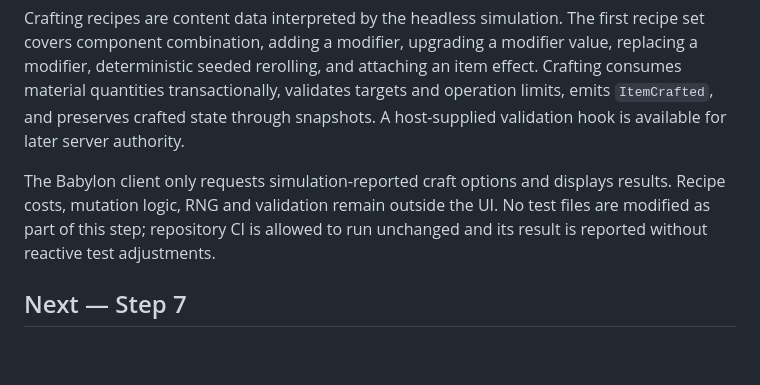
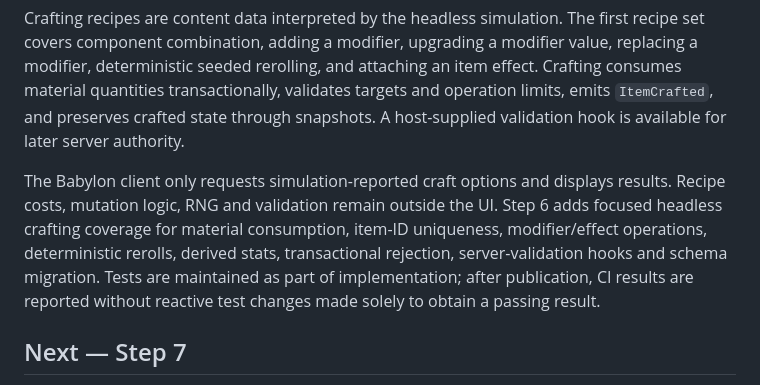
Before and after one commit to Montrelvo/Thy-Will, a Markdown page: sources/Implementation_Status.md, the part around the change. GitHub-like rendering; blank space fills up the shorter version.

Commit message:
Document Step 6 test coverage and CI policy

```diff
--- a/sources/Implementation_Status.md
+++ b/sources/Implementation_Status.md
@@ -187,8 +187,11 @@ snapshots. A host-supplied validation hook is available for later server authori
 
 The Babylon client only requests simulation-reported craft options and displays
 results. Recipe costs, mutation logic, RNG and validation remain outside the UI.
-No test files are modified as part of this step; repository CI is allowed to run
-unchanged and its result is reported without reactive test adjustments.
+Step 6 adds focused headless crafting coverage for material consumption, item-ID
+uniqueness, modifier/effect operations, deterministic rerolls, derived stats,
+transactional rejection, server-validation hooks and schema migration. Tests are
+maintained as part of implementation; after publication, CI results are reported
+without reactive test changes made solely to obtain a passing result.
 
 ## Next — Step 7
 
```
